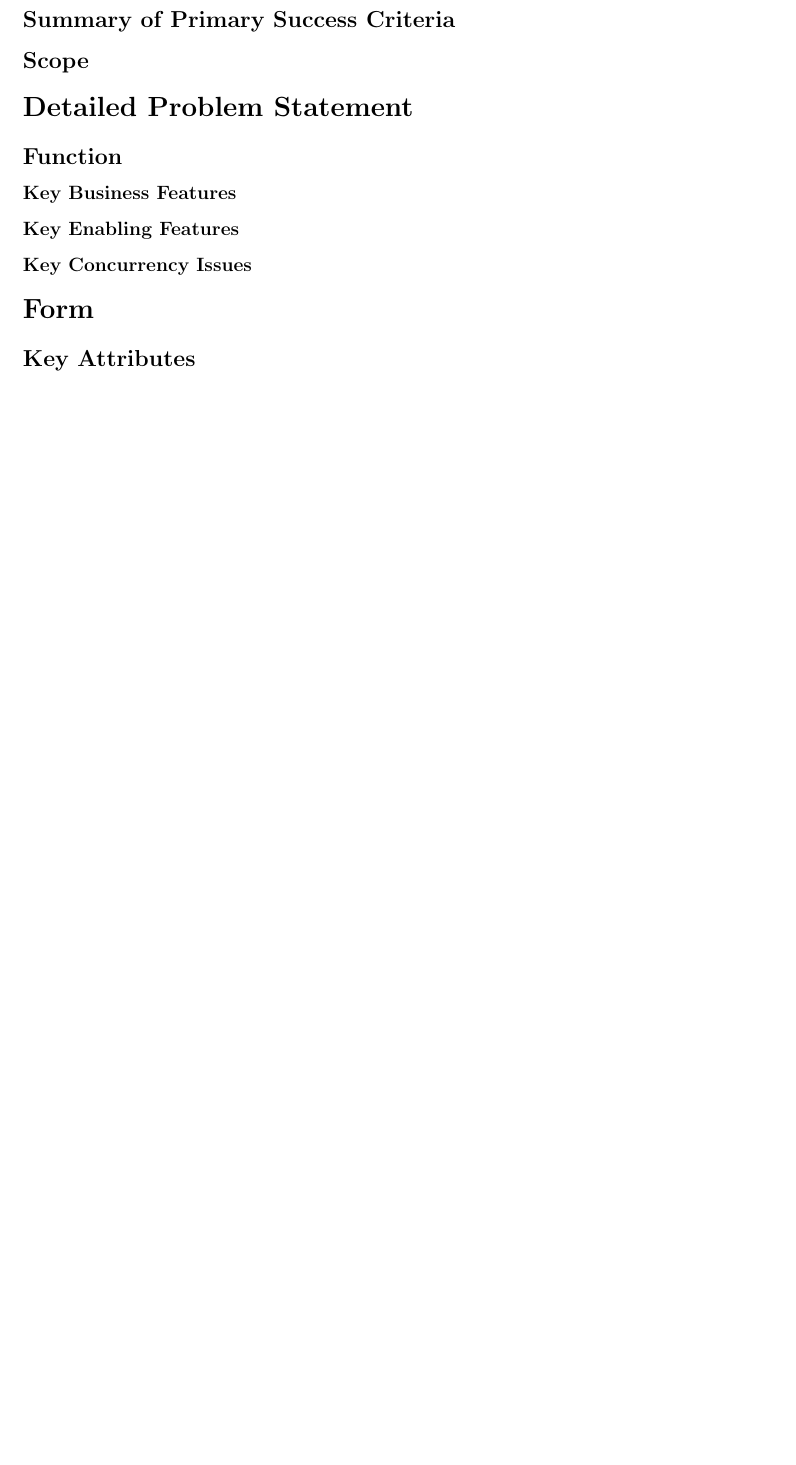
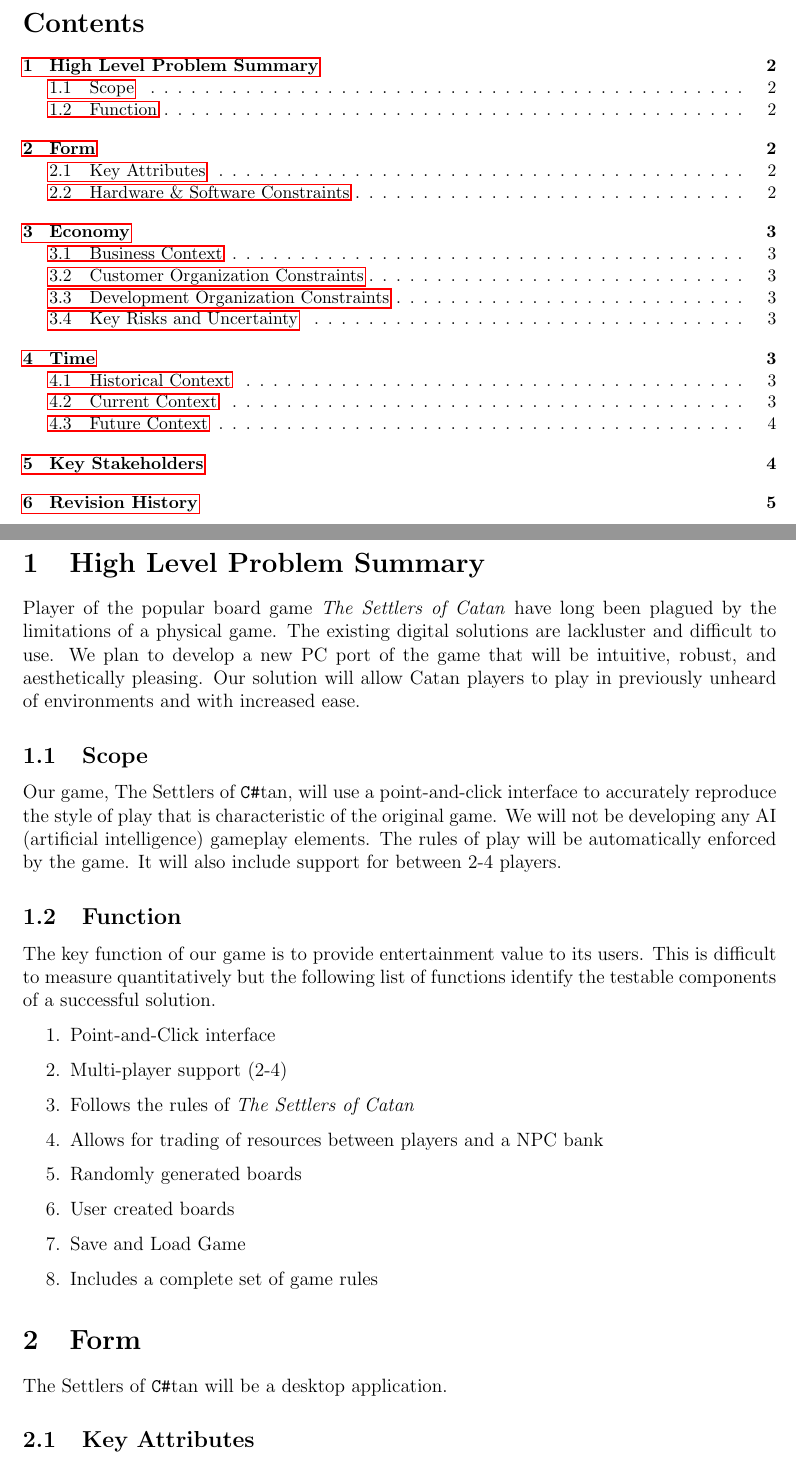
Before and after one commit to mooremo/Settlers-of-Catan, a LaTeX document (Documentation/Problem Statement.tex): part of page 3 of 4 before the commit and two parts of pages 2 and 3 of 6 after it, the two joined at a grey line, cut at the place of the change, the shorter picture padded with empty space. Compiled offline with pdfLaTeX.

Commit message:
Update Problem Statement; Final Draft

```diff
--- a/Documentation/Problem Statement.tex
+++ b/Documentation/Problem Statement.tex
@@ -42,24 +42,35 @@
 {\small \tableofcontents}
 \newpage
 
-\section*{High Level Problem Summary}
+\section{High Level Problem Summary}
+Player of the popular board game \emph{The Settlers of Catan} have long been plagued by the limitations of a physical game. The existing digital solutions are lackluster and difficult to use. We plan to develop a new PC port of the game that will be intuitive, robust, and aesthetically pleasing. Our solution will allow Catan players to play in previously unheard of environments and with increased ease.
 
-\subsection*{Summary of Primary Success Criteria}
+\subsection{Scope}
+Our game, The Settlers of \verb!C#!tan, will use a point-and-click interface to accurately reproduce the style of play that is characteristic of the original game. We will not be developing any AI (artificial intelligence) gameplay elements. The rules of play will be automatically enforced by the game. It will also include support for between 2-4 players.
 
-\subsection*{Scope}
+\subsection{Function}
+The key function of our game is to provide entertainment value to its users. This is difficult to measure quantitatively but the following list of functions identify the testable components of a successful solution.
 
-\section*{Detailed Problem Statement}
+\begin{enumerate}
 
-\subsection*{Function}
+\item Point-and-Click interface
+\item Multi-player support (2-4)
+\item Follows the rules of \emph{The Settlers of Catan}
+\item Allows for trading of resources between players and a NPC bank
+\item Randomly generated boards
+\item User created boards
+\item Save and Load Game
+\item Includes a complete set of game rules
 
-\subsubsection*{Key Business Features}
+\end{enumerate}
 
-\subsubsection*{Key Enabling Features}
+\section{Form}
+The Settlers of \verb!C#!tan will be a desktop application.
 
-\subsubsection*{Key Concurrency Issues}
+\subsection{Key Attributes}
 
-\section*{Form}
+\subsection{Hardware \& Software Constraints}
+ The Settlers of \verb!C#!tan will be built on the \verb!.NET! framework using \verb!C#!. We will only offer support on Windows 7.
 
-\subsection*{Key Attributes}
+\section{Economy}
 
-\subsection*{Hardware \& Software Constraints}
```
Also changed, not shown: Documentation/Problem Statement.pdf, Documentation/Problem Statement.tex (49 more changed lines).
